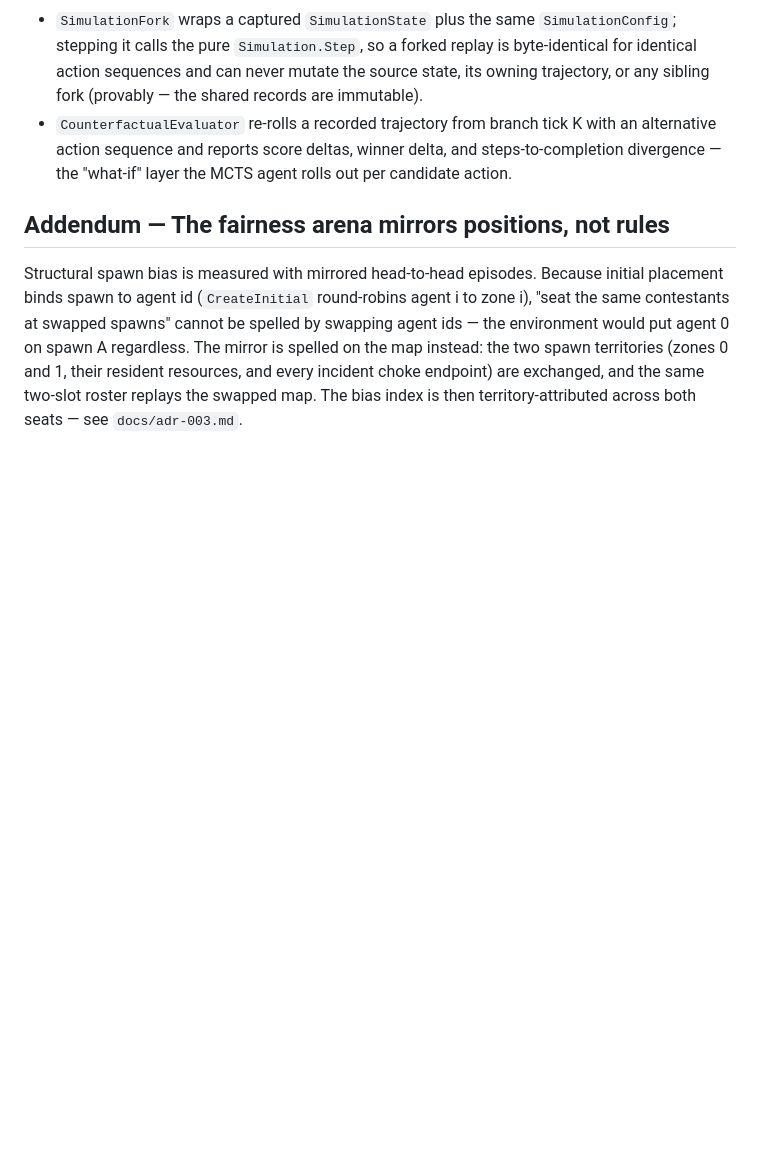
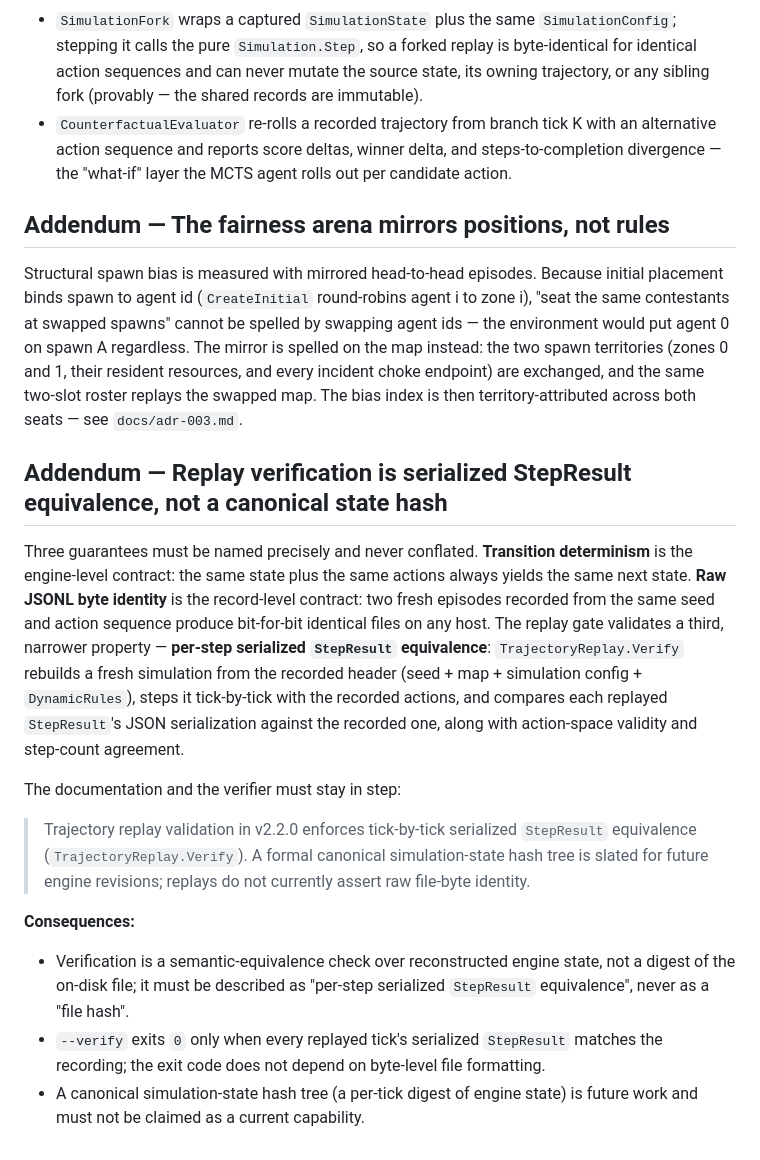
Before and after one commit to candavere/lattice, a Markdown page: docs/adr-002.md, the part around the change. GitHub-like rendering; blank space fills up the shorter version.

```diff
--- a/docs/adr-002.md
+++ b/docs/adr-002.md
@@ -172,3 +172,35 @@ territories (zones 0 and 1, their resident resources, and every incident choke
 endpoint) are exchanged, and the same two-slot roster replays the swapped map.
 The bias index is then territory-attributed across both seats — see
 `docs/adr-003.md`.
+
+## Addendum — Replay verification is serialized StepResult equivalence, not a canonical state hash
+
+Three guarantees must be named precisely and never conflated. **Transition
+determinism** is the engine-level contract: the same state plus the same
+actions always yields the same next state. **Raw JSONL byte identity** is the
+record-level contract: two fresh episodes recorded from the same seed and
+action sequence produce bit-for-bit identical files on any host. The replay
+gate validates a third, narrower property — **per-step serialized
+`StepResult` equivalence**: `TrajectoryReplay.Verify` rebuilds a fresh
+simulation from the recorded header (seed + map + simulation config +
+`DynamicRules`), steps it tick-by-tick with the recorded actions, and compares
+each replayed `StepResult`'s JSON serialization against the recorded one,
+along with action-space validity and step-count agreement.
+
+The documentation and the verifier must stay in step:
+
+> Trajectory replay validation in v2.2.0 enforces tick-by-tick serialized
+> `StepResult` equivalence (`TrajectoryReplay.Verify`). A formal canonical
+> simulation-state hash tree is slated for future engine revisions; replays do
+> not currently assert raw file-byte identity.
+
+**Consequences:**
+
+- Verification is a semantic-equivalence check over reconstructed engine state,
+  not a digest of the on-disk file; it must be described as "per-step
+  serialized `StepResult` equivalence", never as a "file hash".
+- `--verify` exits `0` only when every replayed tick's serialized `StepResult`
+  matches the recording; the exit code does not depend on byte-level file
+  formatting.
+- A canonical simulation-state hash tree (a per-tick digest of engine state) is
+  future work and must not be claimed as a current capability.
```
